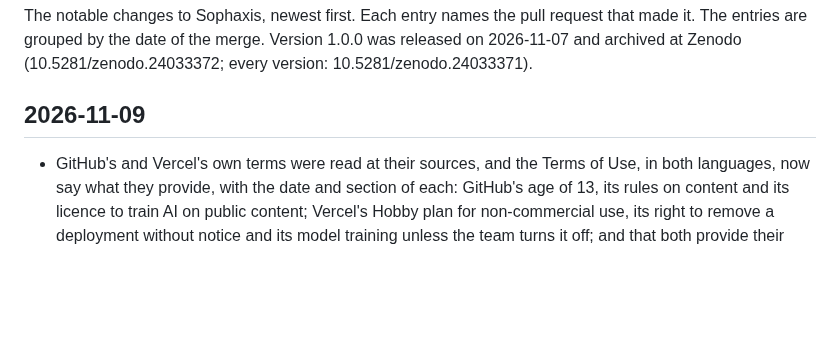
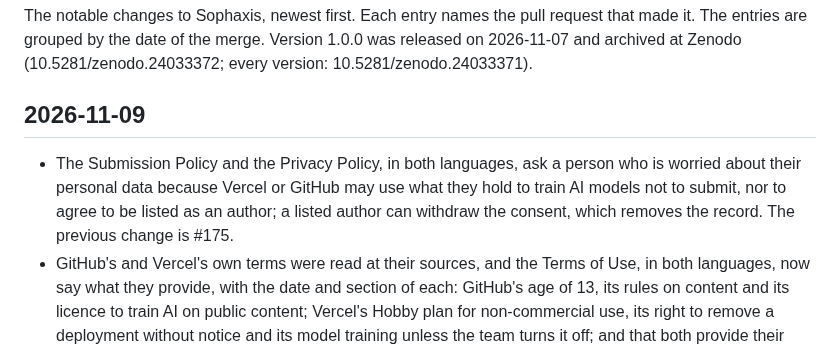
Before and after one commit to cpsbvbng26-dotcom/sophaxis, a Markdown page: CHANGELOG.md, the part around the change. Rendered like a GitHub page; blank space fills up the shorter version.

Commit message:
Changelog: the notice on AI training
Co-Authored-By: Claude Opus 5.5 <noreply@anthropic.com>
Claude-Session: https://claude.ai/code/session_01QqWsm63g52W27jU94E5dfL

```diff
--- a/CHANGELOG.md
+++ b/CHANGELOG.md
@@ -5,6 +5,7 @@ The entries are grouped by the date of the merge. Version 1.0.0 was released on
 
 ## 2026-11-09
 
+- The Submission Policy and the Privacy Policy, in both languages, ask a person who is worried about their personal data because Vercel or GitHub may use what they hold to train AI models not to submit, nor to agree to be listed as an author; a listed author can withdraw the consent, which removes the record. The previous change is #175.
 - GitHub's and Vercel's own terms were read at their sources, and the Terms of Use, in both languages, now say what they provide, with the date and section of each: GitHub's age of 13, its rules on content and its licence to train AI on public content; Vercel's Hobby plan for non-commercial use, its right to remove a deployment without notice and its model training unless the team turns it off; and that both provide their services as is under the law of California. The Privacy Policy states the two uses of the records before consent; the Disclaimer points to them. Check 75 holds them. The previous change is #173.
 - For language models and the search services built on them, the site serves `llms.txt` and `llms-full.txt`. The first gives the facts from `site.json` and the records and links every policy and page; the second holds every policy and page word for word, from the same Markdown. Both say that the policies apply where they differ, and give no email address; check 74 holds them. The previous change is #171.
 
```
